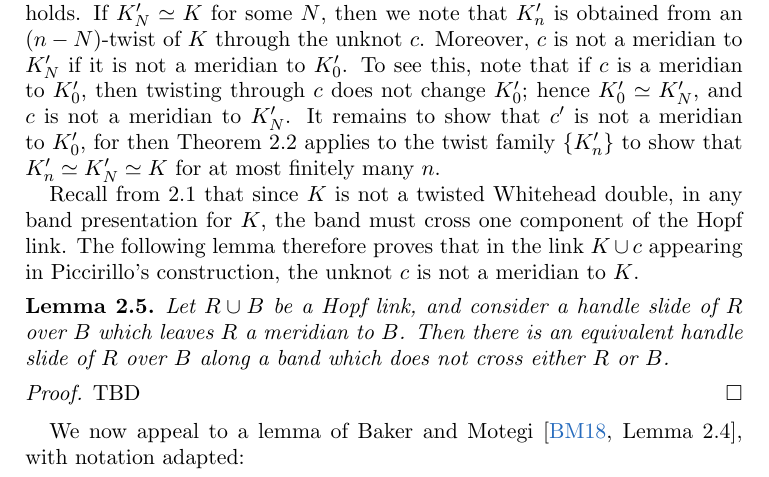
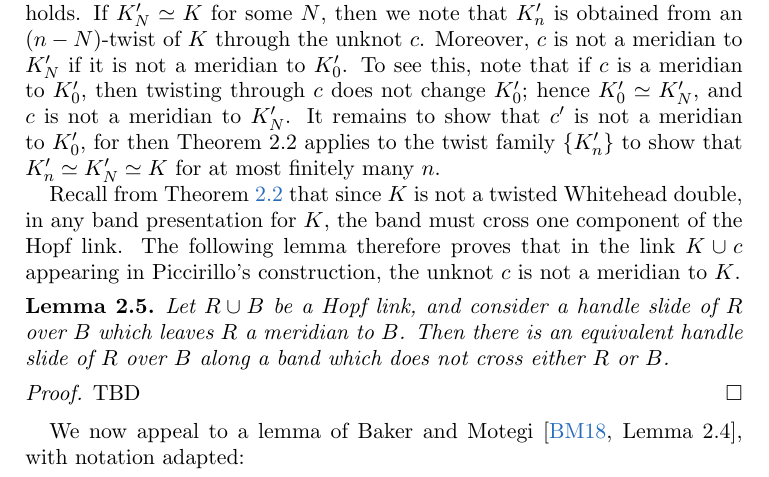
Before and after one commit to cdserio99/Knots-REU, a LaTeX paper (integer.tex): part of page 4 of 7, cut so that both start at the same text. Compiled offline with pdfLaTeX.

Commit message:
added link to thm 2.2 in proof of thm 1.1

```diff
--- a/integer.tex
+++ b/integer.tex
@@ -159,7 +159,7 @@ Kouno, Motegi, and Shibuya prove a theorem regarding twist families \cite[Theore
 
 \subsection{Proof of Theorem~\ref{thm:unknotting-one}} We show that under the hypotheses on $K$, $K_n'\simeq K$ for at most finitely many $n$. If $K_n'\not\simeq K$ for all $n$, the conclusion holds. If $K_N'\simeq K$ for some $N$, then we note that $K_n'$ is obtained from an $(n-N)$-twist of $K$ through the unknot $c$. Moreover, $c$ is not a meridian to $K_N'$ if it is not a meridian to $K_0'$. To see this, note that if $c$ is a meridian to $K_0'$, then twisting through $c$ does not change $K_0'$; hence $K_0'\simeq K_N'$, and $c$ is not a meridian to $K_N'$. It remains to show that $c'$ is not a meridian to $K_0'$, for then Theorem 2.2 applies to the twist family $\{K_n'\}$ to show that $K_n'\simeq K_N'\simeq K$ for at most finitely many $n$.
 
-Recall from 2.1 that since $K$ is not a twisted Whitehead double, in any band presentation for $K$, the band must cross one component of the Hopf link. The following lemma therefore proves that in the link $K\cup c$ appearing in Piccirillo's construction, the unknot $c$ is not a meridian to $K$.
+Recall from Theorem~\ref{thm:twd} that since $K$ is not a twisted Whitehead double, in any band presentation for $K$, the band must cross one component of the Hopf link. The following lemma therefore proves that in the link $K\cup c$ appearing in Piccirillo's construction, the unknot $c$ is not a meridian to $K$.
 
 \begin{lemma}
 	Let $R\cup B$ be a Hopf link, and consider a handle slide of $R$ over $B$ which leaves $R$ a meridian to $B$. Then there is an equivalent handle slide of $R$ over $B$ along a band which does not cross either $R$ or $B$.
```
Also changed, not shown: integer.pdf, integer.tex (2 more changed lines), 1 other file.
